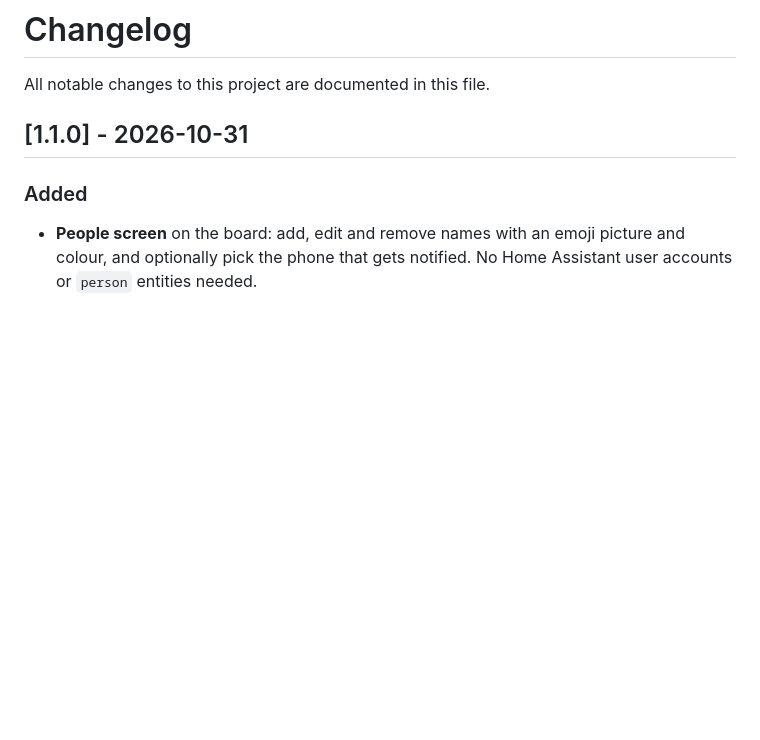
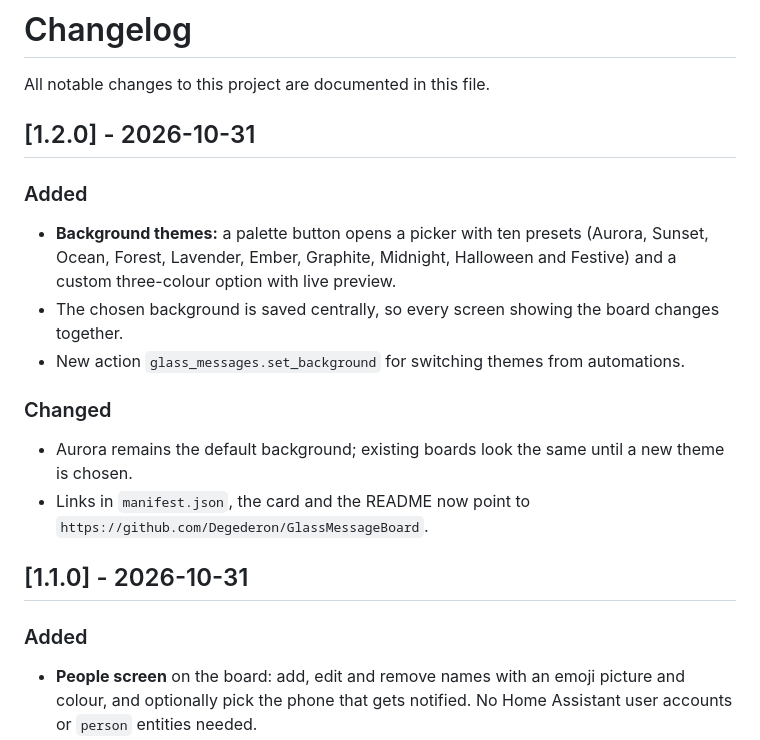
Before and after one commit to Degederon/GlassMessageBoard, a Markdown page: CHANGELOG.md, the part around the change. GitHub-like rendering; blank space fills up the shorter version.

```diff
--- a/CHANGELOG.md
+++ b/CHANGELOG.md
@@ -1,6 +1,19 @@
 # Changelog
 
 All notable changes to this project are documented in this file.
+
+## [1.2.0] - 2026-10-31
+
+### Added
+
+- **Background themes:** a palette button opens a picker with ten presets (Aurora, Sunset, Ocean, Forest, Lavender, Ember, Graphite, Midnight, Halloween and Festive) and a custom three-colour option with live preview.
+- The chosen background is saved centrally, so every screen showing the board changes together.
+- New action `glass_messages.set_background` for switching themes from automations.
+
+### Changed
+
+- Aurora remains the default background; existing boards look the same until a new theme is chosen.
+- Links in `manifest.json`, the card and the README now point to `https://github.com/Degederon/GlassMessageBoard`.
 
 ## [1.1.0] - 2026-10-31
 
```
Also changed, not shown: README.md (+33 -3 lines), docs/images/backgrounds.png (added), 8 other files.
